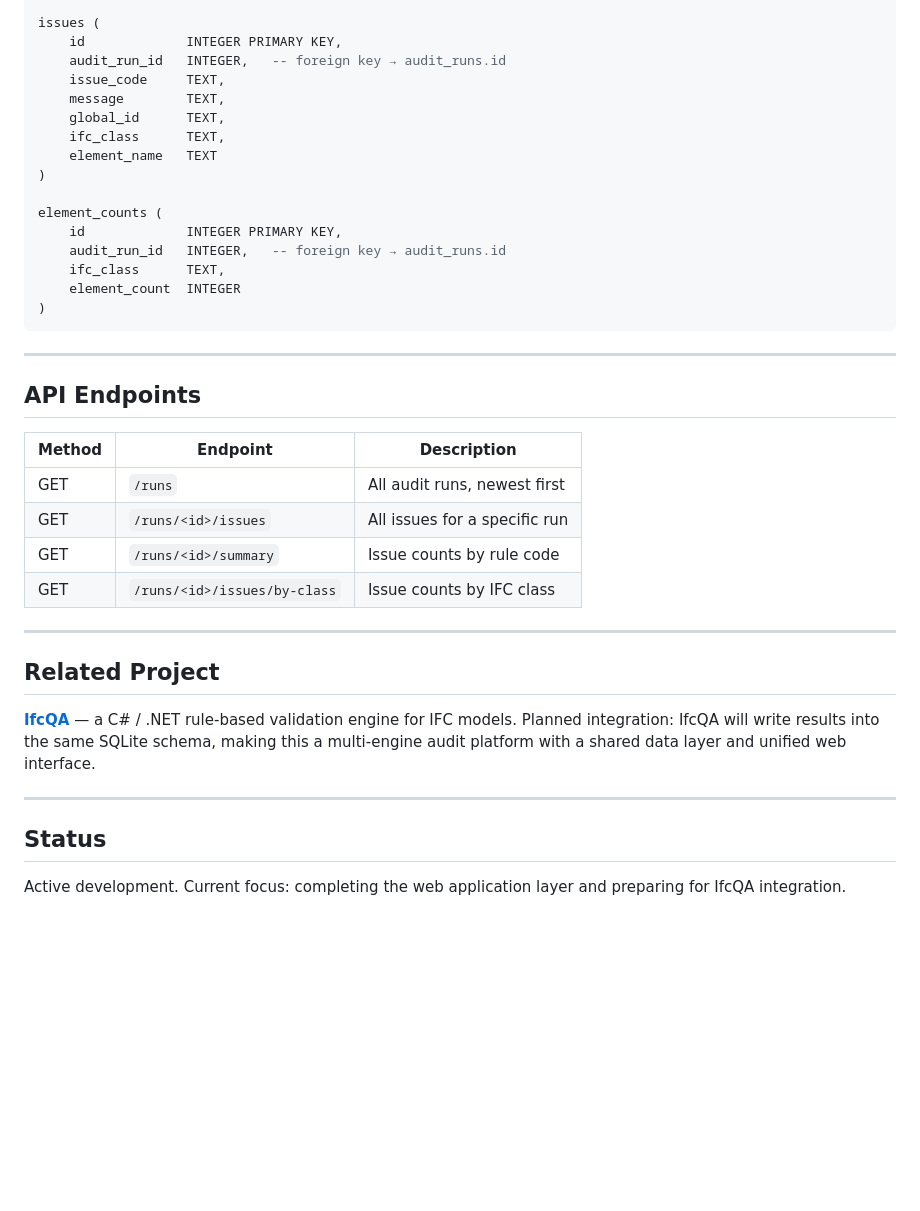
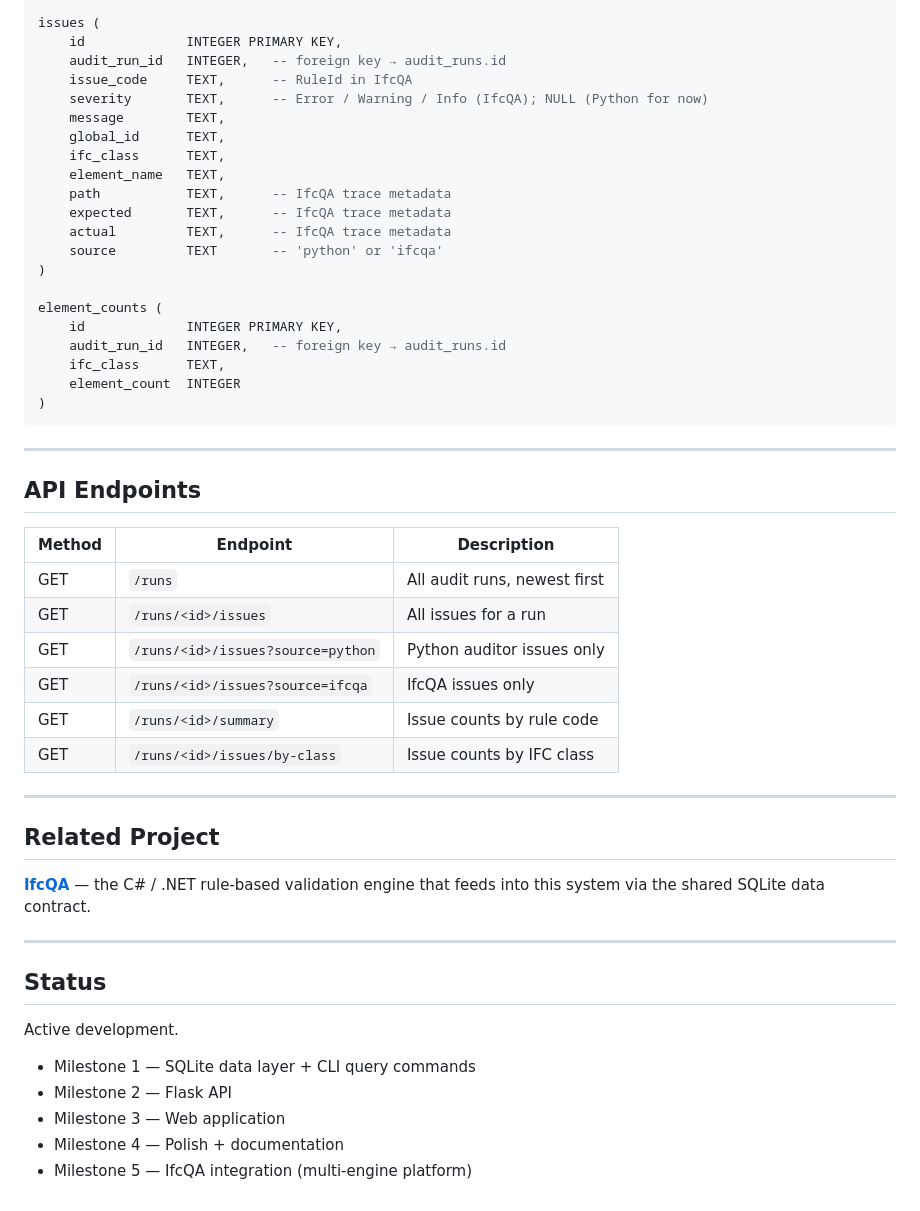
Before and after one commit to tommylee0923/IfcModelAuditor, a Markdown page: README.md, the part around one of its changes. Rendered like a GitHub page; blank space fills up the shorter version.

```diff
--- a/README.md
+++ b/README.md
@@ -157,11 +190,16 @@ audit_runs (
 issues (
     id             INTEGER PRIMARY KEY,
     audit_run_id   INTEGER,   -- foreign key → audit_runs.id
-    issue_code     TEXT,
+    issue_code     TEXT,      -- RuleId in IfcQA
+    severity       TEXT,      -- Error / Warning / Info (IfcQA); NULL (Python for now)
     message        TEXT,
     global_id      TEXT,
     ifc_class      TEXT,
-    element_name   TEXT
+    element_name   TEXT,
+    path           TEXT,      -- IfcQA trace metadata
+    expected       TEXT,      -- IfcQA trace metadata
+    actual         TEXT,      -- IfcQA trace metadata
+    source         TEXT       -- 'python' or 'ifcqa'
 )
 
 element_counts (
@@ -176,25 +214,31 @@ element_counts (
 
 ## API Endpoints
 
-| Method | Endpoint                        | Description                        |
-|--------|---------------------------------|------------------------------------|
-| GET    | `/runs`                         | All audit runs, newest first       |
-| GET    | `/runs/<id>/issues`             | All issues for a specific run      |
-| GET    | `/runs/<id>/summary`            | Issue counts by rule code          |
-| GET    | `/runs/<id>/issues/by-class`    | Issue counts by IFC class          |
+| Method | Endpoint | Description |
+|---|---|---|
+| GET | `/runs` | All audit runs, newest first |
+| GET | `/runs/<id>/issues` | All issues for a run |
+| GET | `/runs/<id>/issues?source=python` | Python auditor issues only |
+| GET | `/runs/<id>/issues?source=ifcqa` | IfcQA issues only |
+| GET | `/runs/<id>/summary` | Issue counts by rule code |
+| GET | `/runs/<id>/issues/by-class` | Issue counts by IFC class |
 
 ---
 
 ## Related Project
 
-**[IfcQA](https://github.com/tommylee0923/ifc-quality-gate)** — a C# / .NET
-rule-based validation engine for IFC models. Planned integration: IfcQA will
-write results into the same SQLite schema, making this a multi-engine audit
-platform with a shared data layer and unified web interface.
+**[IfcQA](https://github.com/tommylee0923/ifcqa-tool)** — the C# / .NET
+rule-based validation engine that feeds into this system via the shared
+SQLite data contract.
 
 ---
 
 ## Status
 
-Active development. Current focus: completing the web application layer and
-preparing for IfcQA integration.
+Active development.
+
+- Milestone 1 — SQLite data layer + CLI query commands
+- Milestone 2 — Flask API
+- Milestone 3 — Web application
+- Milestone 4 — Polish + documentation
+- Milestone 5 — IfcQA integration (multi-engine platform)
```
Also changed, not shown: other parts of README.md (+95 -62 lines).
